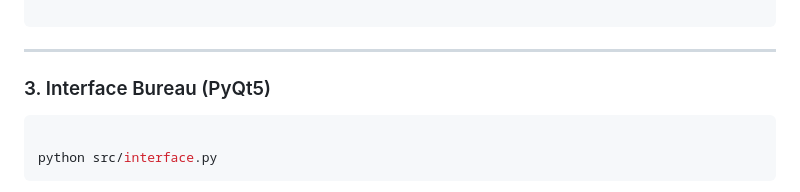
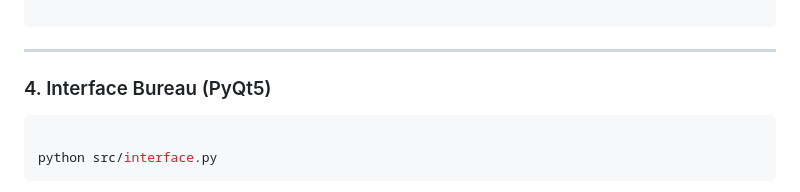
Before and after one commit to abdelou/Project-Machine-Deep-Learning-for-Multimedia-Retrieval, a Markdown page: README.md, the part around the change. Rendered like a GitHub page.

````diff
--- a/README.md
+++ b/README.md
@@ -74,7 +74,7 @@ pour tout nettoyer et lancer le projet d'un coup : lsof -ti :5001 | xargs kill -
 
 ```
 ---
-### 3. Interface Bureau (PyQt5)
+### 4. Interface Bureau (PyQt5)
 ```bash
 
 python src/interface.py
````
